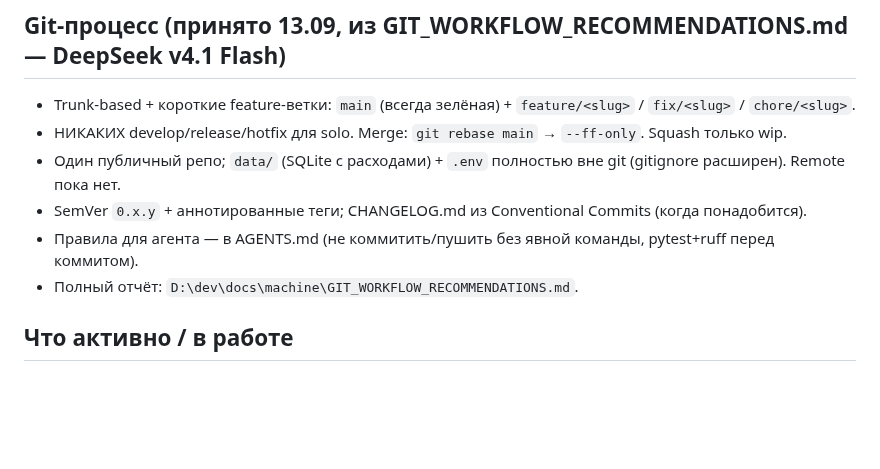
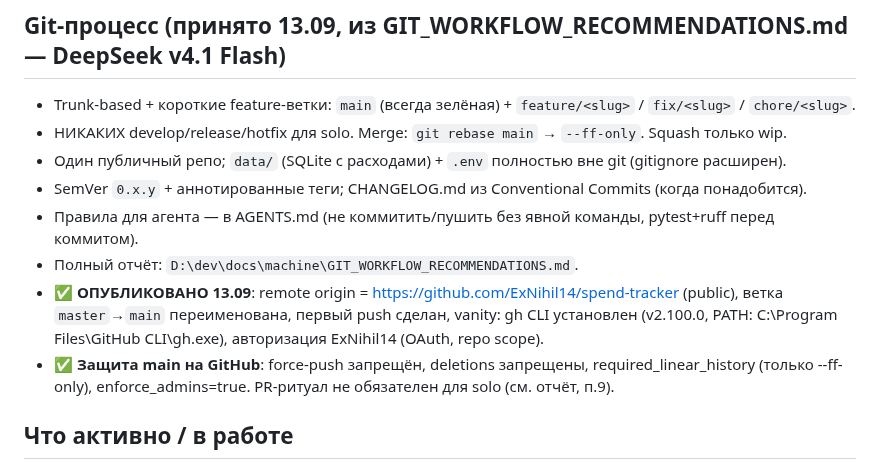
Before and after one commit to ExNihil14/spend-tracker, a Markdown page: continue.md, the part around the change. Rendered like a GitHub page; blank space fills up the shorter version.

Commit message:
docs: GitHub opublikovan (ExNihil14/spend-tracker), zaschita main

```diff
--- a/continue.md
+++ b/continue.md
@@ -28,10 +28,12 @@
 ## Git-процесс (принято 13.09, из GIT_WORKFLOW_RECOMMENDATIONS.md — DeepSeek v4.1 Flash)
 - Trunk-based + короткие feature-ветки: `main` (всегда зелёная) + `feature/<slug>` / `fix/<slug>` / `chore/<slug>`.
 - НИКАКИХ develop/release/hotfix для solo. Merge: `git rebase main` → `--ff-only`. Squash только wip.
-- Один публичный репо; `data/` (SQLite с расходами) + `.env` полностью вне git (gitignore расширен). Remote пока нет.
+- Один публичный репо; `data/` (SQLite с расходами) + `.env` полностью вне git (gitignore расширен).
 - SemVer `0.x.y` + аннотированные теги; CHANGELOG.md из Conventional Commits (когда понадобится).
 - Правила для агента — в AGENTS.md (не коммитить/пушить без явной команды, pytest+ruff перед коммитом).
 - Полный отчёт: `D:\dev\docs\machine\GIT_WORKFLOW_RECOMMENDATIONS.md`.
+- ✅ **ОПУБЛИКОВАНО 13.09**: remote origin = https://github.com/ExNihil14/spend-tracker (public), ветка `master`→`main` переименована, первый push сделан, vanity: gh CLI установлен (v2.100.0, PATH: C:\Program Files\GitHub CLI\gh.exe), авторизация ExNihil14 (OAuth, repo scope).
+- ✅ **Защита main на GitHub**: force-push запрещён, deletions запрещены, required_linear_history (только --ff-only), enforce_admins=true. PR-ритуал не обязателен для solo (см. отчёт, п.9).
 
 ## Что активно / в работе
 - ✅ **Фаза B закоммичена (77a25dc)**: дашборды (Chart.js+htmx), URL-фильтры hx-push-url, hx-boost, фикс формы добавления (JSON+form, HX-ветка HTML), deepseek-фолбэк, spec/ A+PIPELINE+stack. **43 passed, ruff чист, рабочее дерево чистое** — практика №3 MASTER_PLAN «commit перед задачей, diff после» выполнена.
```
